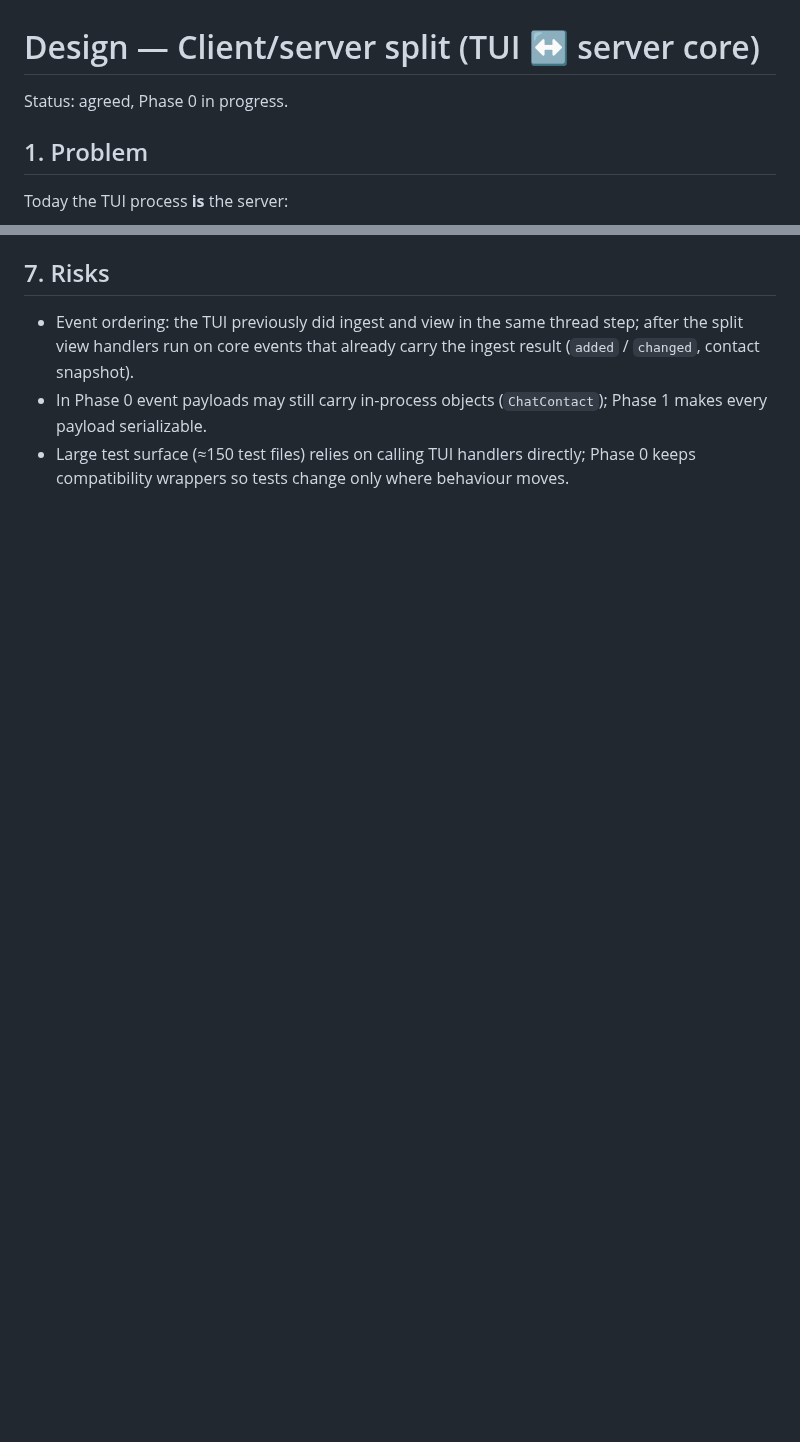
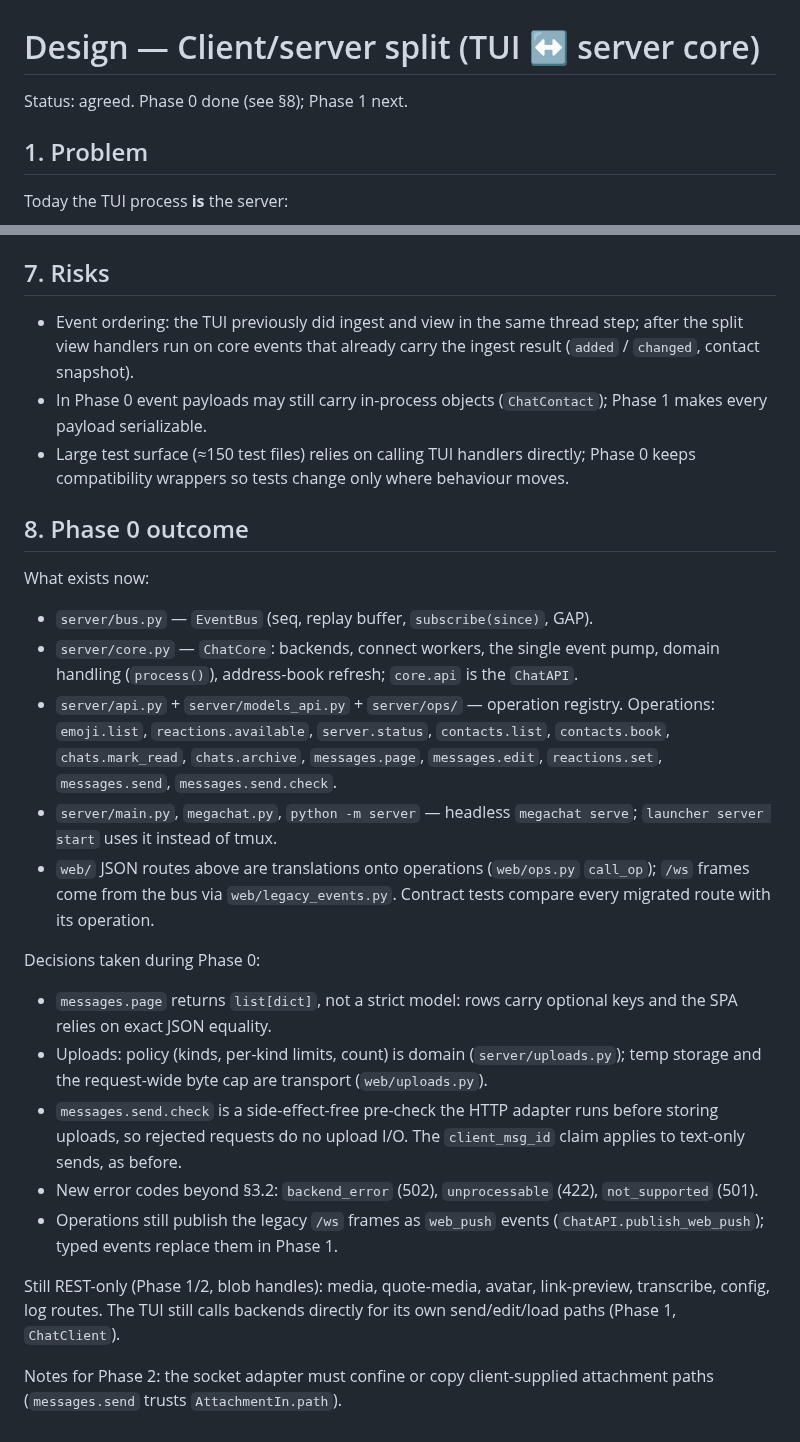
Before and after one commit to Bu3nd14/signal-tui-client, a Markdown page: docs/DESIGN_CLIENT_SERVER_SPLIT.md, 2 parts joined by grey strips. GitHub-like rendering; blank space fills up the shorter version.

Commit message:
Record Phase 0 outcome in the client/server split design
Co-Authored-By: Claude Opus 5.5 <noreply@anthropic.com>
Claude-Session: https://claude.ai/code/session_01KXXgLPPhX1njSHBs2rfUw7

```diff
--- a/docs/DESIGN_CLIENT_SERVER_SPLIT.md
+++ b/docs/DESIGN_CLIENT_SERVER_SPLIT.md
@@ -1,6 +1,6 @@
 # Design — Client/server split (TUI ↔ server core)
 
-Status: agreed, Phase 0 in progress.
+Status: agreed. Phase 0 done (see §8); Phase 1 next.
 
 ## 1. Problem
 
@@ -179,3 +179,44 @@ Each phase ships on its own with the full test suite green.
 - Large test surface (≈150 test files) relies on calling TUI handlers
   directly; Phase 0 keeps compatibility wrappers so tests change only where
   behaviour moves.
+
+## 8. Phase 0 outcome
+
+What exists now:
+
+- `server/bus.py` — `EventBus` (seq, replay buffer, `subscribe(since)`, GAP).
+- `server/core.py` — `ChatCore`: backends, connect workers, the single event
+  pump, domain handling (`process()`), address-book refresh; `core.api` is the
+  `ChatAPI`.
+- `server/api.py` + `server/models_api.py` + `server/ops/` — operation
+  registry. Operations: `emoji.list`, `reactions.available`, `server.status`,
+  `contacts.list`, `contacts.book`, `chats.mark_read`, `chats.archive`,
+  `messages.page`, `messages.edit`, `reactions.set`, `messages.send`,
+  `messages.send.check`.
+- `server/main.py`, `megachat.py`, `python -m server` — headless
+  `megachat serve`; `launcher server start` uses it instead of tmux.
+- `web/` JSON routes above are translations onto operations (`web/ops.py`
+  `call_op`); `/ws` frames come from the bus via `web/legacy_events.py`.
+  Contract tests compare every migrated route with its operation.
+
+Decisions taken during Phase 0:
+
+- `messages.page` returns `list[dict]`, not a strict model: rows carry
+  optional keys and the SPA relies on exact JSON equality.
+- Uploads: policy (kinds, per-kind limits, count) is domain
+  (`server/uploads.py`); temp storage and the request-wide byte cap are
+  transport (`web/uploads.py`).
+- `messages.send.check` is a side-effect-free pre-check the HTTP adapter runs
+  before storing uploads, so rejected requests do no upload I/O. The
+  `client_msg_id` claim applies to text-only sends, as before.
+- New error codes beyond §3.2: `backend_error` (502), `unprocessable` (422),
+  `not_supported` (501).
+- Operations still publish the legacy `/ws` frames as `web_push` events
+  (`ChatAPI.publish_web_push`); typed events replace them in Phase 1.
+
+Still REST-only (Phase 1/2, blob handles): media, quote-media, avatar,
+link-preview, transcribe, config, log routes. The TUI still calls backends
+directly for its own send/edit/load paths (Phase 1, `ChatClient`).
+
+Notes for Phase 2: the socket adapter must confine or copy client-supplied
+attachment paths (`messages.send` trusts `AttachmentIn.path`).
```
